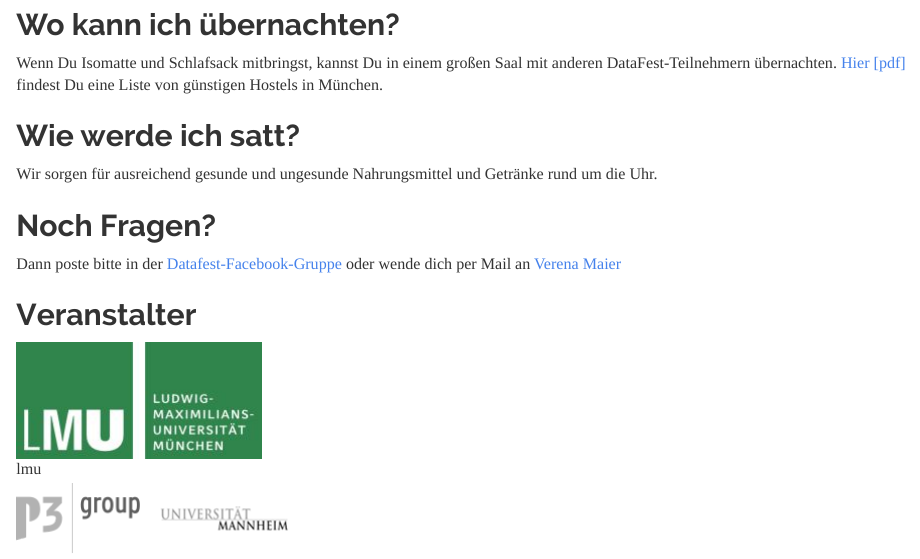
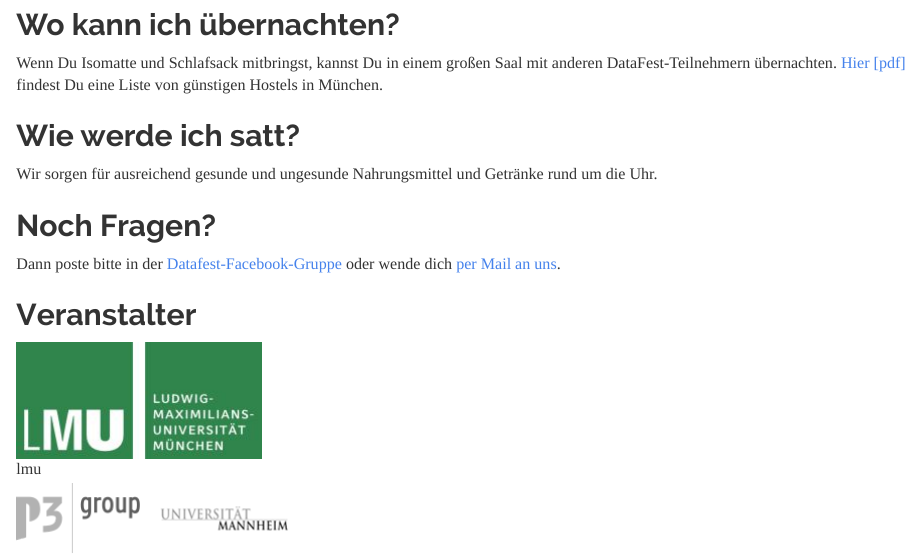
Before and after one commit to datafestDE/datafestde.github.io, an R Markdown document (index.Rmd): the page in a window 1100 px wide, from 2000 px down. Rendered offline with R 4.5, knitr and Pandoc, with nearby package versions.

Commit message:
rm verena's mail

```diff
--- a/index.Rmd
+++ b/index.Rmd
@@ -92,7 +92,7 @@ Wir sorgen für ausreichend gesunde und ungesunde Nahrungsmittel und Getränke r
 
 ## Noch Fragen?
 
-Dann poste bitte in der [Datafest-Facebook-Gruppe](https://www.facebook.com/groups/DataFestGermany/) oder wende dich per Mail an [Verena Maier](mailto:Verena.Maier@stat.uni-muenchen.de)
+Dann poste bitte in der [Datafest-Facebook-Gruppe](https://www.facebook.com/groups/DataFestGermany/) oder wende dich [per Mail an uns](mailto:datafest@stat.uni-muenchen.de).
 
 ## Veranstalter
 
```
